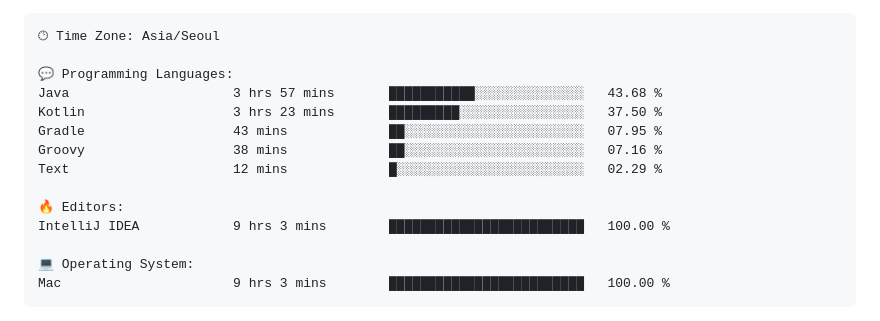
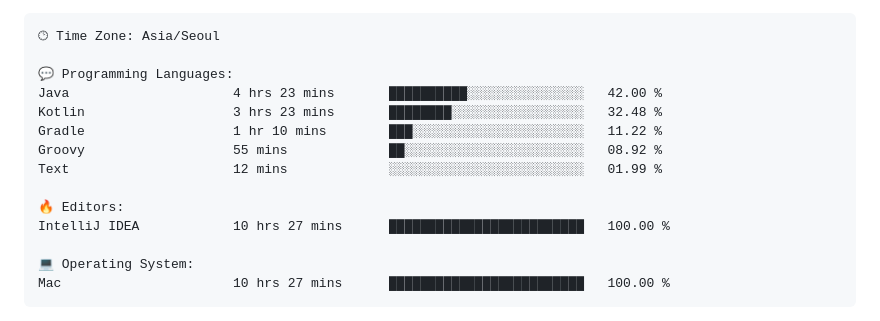
Before and after one commit to gimseonjin/gimseonjin, a Markdown page: README.md, the part around one of its changes. GitHub-like rendering.

Commit message:
Updated with Dev Metrics

````diff
--- a/README.md
+++ b/README.md
@@ -70,17 +70,17 @@ Sunday                   1211 commits        ████░░░░░░░
 🕑︎ Time Zone: Asia/Seoul
 
 💬 Programming Languages:
-Java                     3 hrs 57 mins       ███████████░░░░░░░░░░░░░░   43.68 %
-Kotlin                   3 hrs 23 mins       █████████░░░░░░░░░░░░░░░░   37.50 %
-Gradle                   43 mins             ██░░░░░░░░░░░░░░░░░░░░░░░   07.95 %
-Groovy                   38 mins             ██░░░░░░░░░░░░░░░░░░░░░░░   07.16 %
-Text                     12 mins             █░░░░░░░░░░░░░░░░░░░░░░░░   02.29 %
+Java                     4 hrs 23 mins       ██████████░░░░░░░░░░░░░░░   42.00 %
+Kotlin                   3 hrs 23 mins       ████████░░░░░░░░░░░░░░░░░   32.48 %
+Gradle                   1 hr 10 mins        ███░░░░░░░░░░░░░░░░░░░░░░   11.22 %
+Groovy                   55 mins             ██░░░░░░░░░░░░░░░░░░░░░░░   08.92 %
+Text                     12 mins             ░░░░░░░░░░░░░░░░░░░░░░░░░   01.99 %
 
 🔥 Editors:
-IntelliJ IDEA            9 hrs 3 mins        █████████████████████████   100.00 %
+IntelliJ IDEA            10 hrs 27 mins      █████████████████████████   100.00 %
 
 💻 Operating System:
-Mac                      9 hrs 3 mins        █████████████████████████   100.00 %
+Mac                      10 hrs 27 mins      █████████████████████████   100.00 %
 ```
 
 
````
Also changed, not shown: other parts of README.md (+1 -1 lines).
